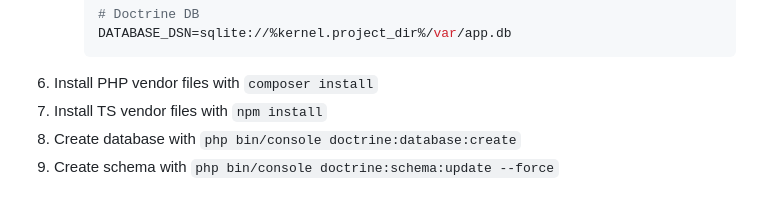
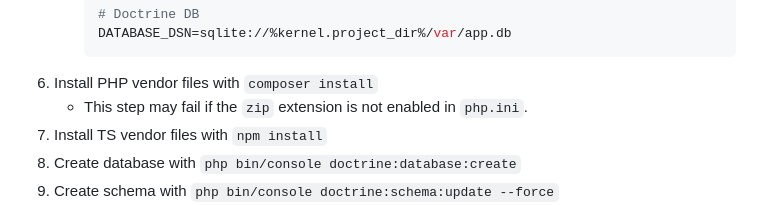
Before and after one commit to Bits-Please-CS463-UND/SparkPlug, a Markdown page: README.md, the part around the change. Drawn GitHub-style.

Commit message:
Add notice to enable zip in php ini

````diff
--- a/README.md
+++ b/README.md
@@ -62,6 +62,7 @@ currently have the project's root as your working directory.
       DATABASE_DSN=sqlite://%kernel.project_dir%/var/app.db
       ```
 6. Install PHP vendor files with `composer install`
+    - This step may fail if the `zip` extension is not enabled in `php.ini`.
 7. Install TS vendor files with `npm install`
 8. Create database with `php bin/console doctrine:database:create`
 9. Create schema with `php bin/console doctrine:schema:update --force`
````
